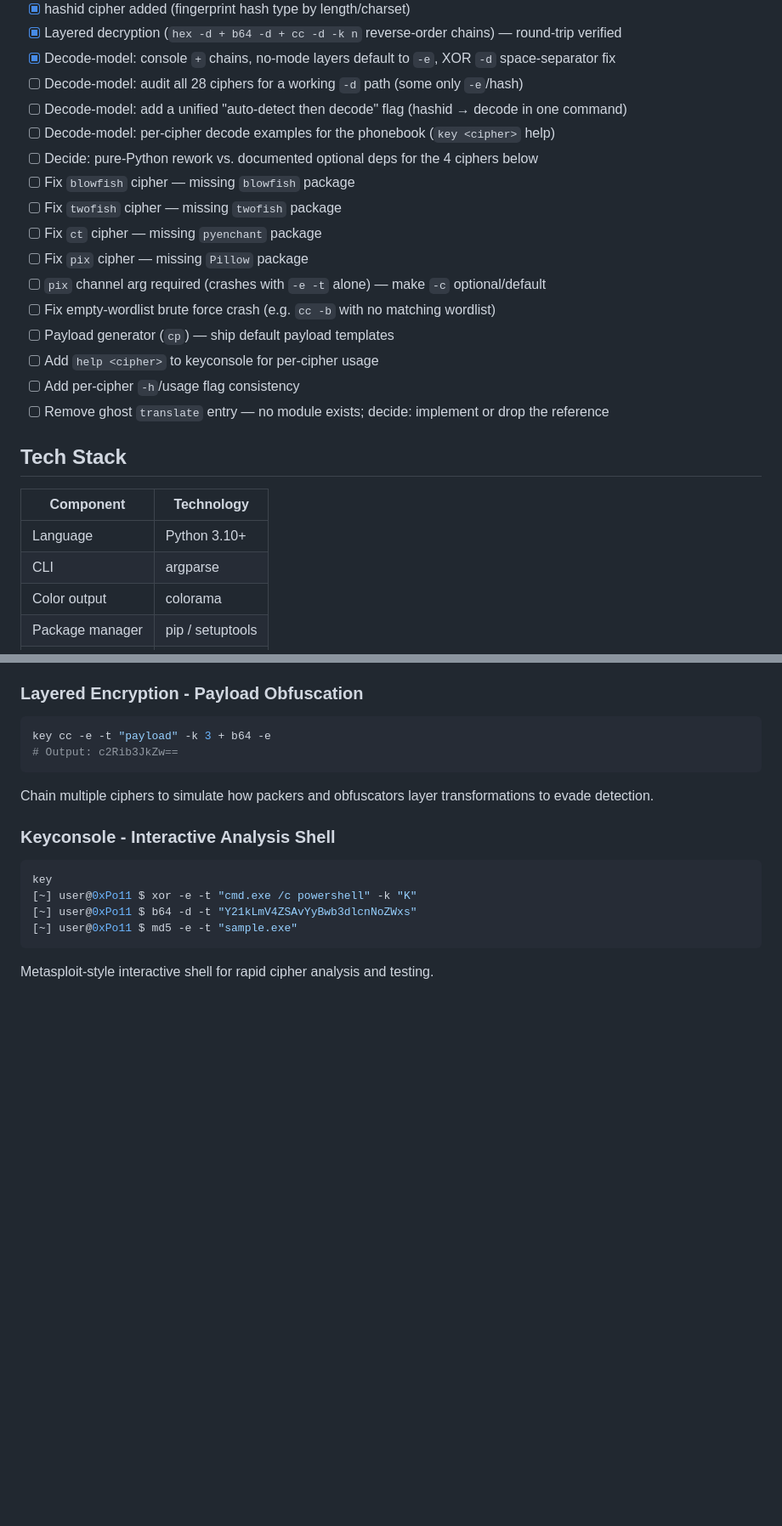
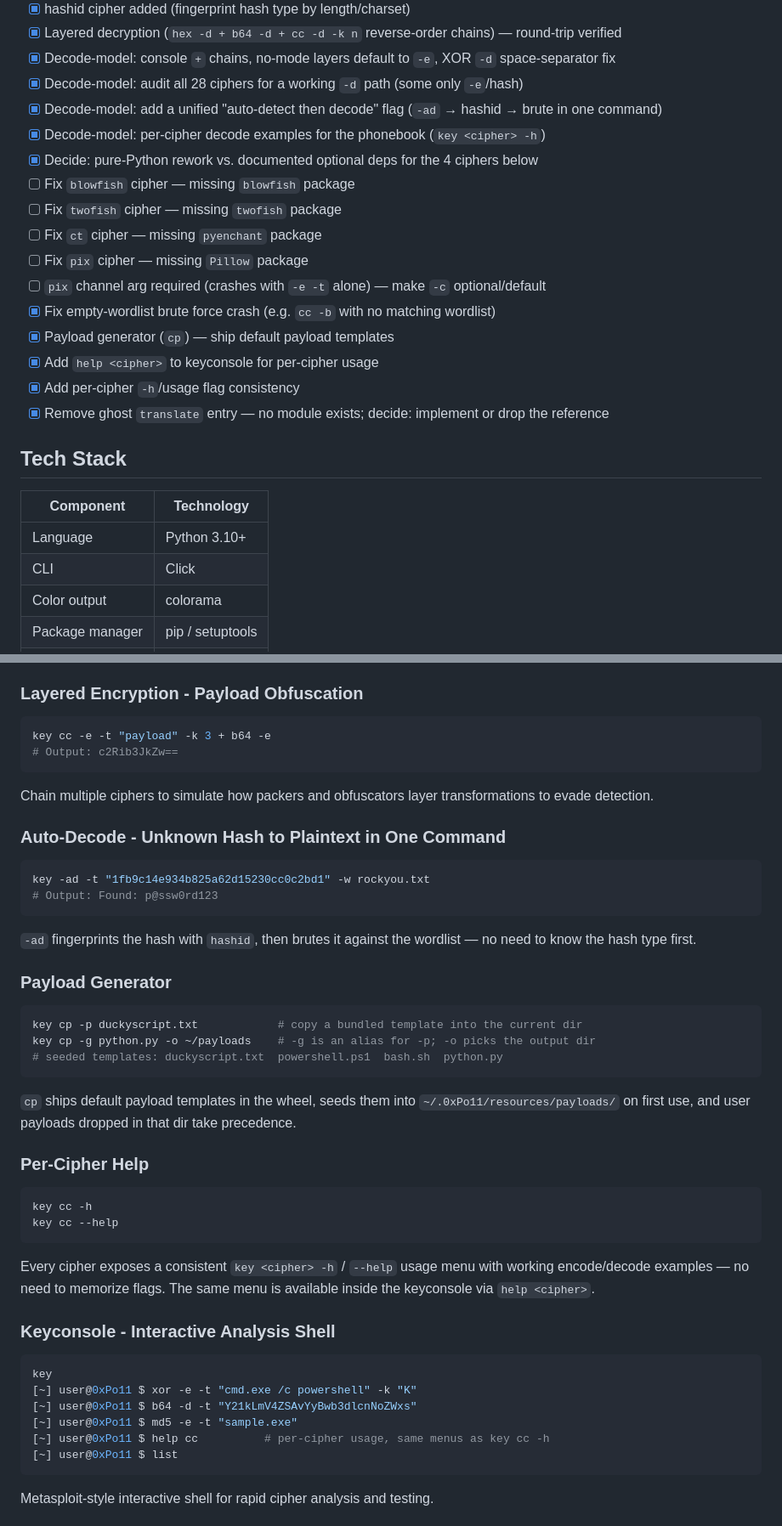
Before and after one commit to 0xClumzzy/0xPo11, a Markdown page: README.md, 2 parts joined by grey strips. Shown at 85% size. Rendered like a GitHub page; blank space fills up the shorter version.

Commit message:
Document -ad, payload generator, per-cipher help, and Click CLI in README

````diff
--- a/README.md
+++ b/README.md
@@ -51,27 +51,27 @@ Current, working and upcoming items. Checked items are done and verified.
 - [x] hashid cipher added (fingerprint hash type by length/charset)
 - [x] Layered decryption (`hex -d + b64 -d + cc -d -k n` reverse-order chains) — round-trip verified
 - [x] Decode-model: console `+` chains, no-mode layers default to `-e`, XOR `-d` space-separator fix
-- [ ] Decode-model: audit all 28 ciphers for a working `-d` path (some only `-e`/hash)
-- [ ] Decode-model: add a unified "auto-detect then decode" flag (hashid → decode in one command)
-- [ ] Decode-model: per-cipher decode examples for the phonebook (`key <cipher>` help)
-- [ ] Decide: pure-Python rework vs. documented optional deps for the 4 ciphers below
+- [x] Decode-model: audit all 28 ciphers for a working `-d` path (some only `-e`/hash)
+- [x] Decode-model: add a unified "auto-detect then decode" flag (`-ad` → hashid → brute in one command)
+- [x] Decode-model: per-cipher decode examples for the phonebook (`key <cipher> -h`)
+- [x] Decide: pure-Python rework vs. documented optional deps for the 4 ciphers below
 - [ ] Fix `blowfish` cipher — missing `blowfish` package
 - [ ] Fix `twofish` cipher — missing `twofish` package
 - [ ] Fix `ct` cipher — missing `pyenchant` package
 - [ ] Fix `pix` cipher — missing `Pillow` package
 - [ ] `pix` channel arg required (crashes with `-e -t` alone) — make `-c` optional/default
-- [ ] Fix empty-wordlist brute force crash (e.g. `cc -b` with no matching wordlist)
-- [ ] Payload generator (`cp`) — ship default payload templates
-- [ ] Add `help <cipher>` to keyconsole for per-cipher usage
-- [ ] Add per-cipher `-h`/usage flag consistency
-- [ ] Remove ghost `translate` entry — no module exists; decide: implement or drop the reference
+- [x] Fix empty-wordlist brute force crash (e.g. `cc -b` with no matching wordlist)
+- [x] Payload generator (`cp`) — ship default payload templates
+- [x] Add `help <cipher>` to keyconsole for per-cipher usage
+- [x] Add per-cipher `-h`/usage flag consistency
+- [x] Remove ghost `translate` entry — no module exists; decide: implement or drop the reference
 
 ## Tech Stack
 
 | Component | Technology |
 |-----------|------------|
 | Language | Python 3.10+ |
-| CLI | argparse |
+| CLI | Click |
 | Color output | colorama |
 | Package manager | pip / setuptools |
 | Installer | Bash |
@@ -158,6 +158,34 @@ key cc -e -t "payload" -k 3 + b64 -e
 
 Chain multiple ciphers to simulate how packers and obfuscators layer transformations to evade detection.
 
+### Auto-Decode - Unknown Hash to Plaintext in One Command
+
+```bash
+key -ad -t "1fb9c14e934b825a62d15230cc0c2bd1" -w rockyou.txt
+# Output: Found: p@ssw0rd123
+```
+
+`-ad` fingerprints the hash with `hashid`, then brutes it against the wordlist — no need to know the hash type first.
+
+### Payload Generator
+
+```bash
+key cp -p duckyscript.txt            # copy a bundled template into the current dir
+key cp -g python.py -o ~/payloads    # -g is an alias for -p; -o picks the output dir
+# seeded templates: duckyscript.txt  powershell.ps1  bash.sh  python.py
+```
+
+`cp` ships default payload templates in the wheel, seeds them into `~/.0xPo11/resources/payloads/` on first use, and user payloads dropped in that dir take precedence.
+
+### Per-Cipher Help
+
+```bash
+key cc -h
+key cc --help
+```
+
+Every cipher exposes a consistent `key <cipher> -h` / `--help` usage menu with working encode/decode examples — no need to memorize flags. The same menu is available inside the keyconsole via `help <cipher>`.
+
 ### Keyconsole - Interactive Analysis Shell
 
 ```bash
@@ -165,6 +193,8 @@ key
 [~] user@0xPo11 $ xor -e -t "cmd.exe /c powershell" -k "K"
 [~] user@0xPo11 $ b64 -d -t "Y21kLmV4ZSAvYyBwb3dlcnNoZWxs"
 [~] user@0xPo11 $ md5 -e -t "sample.exe"
+[~] user@0xPo11 $ help cc          # per-cipher usage, same menus as key cc -h
+[~] user@0xPo11 $ list
 ```
 
 Metasploit-style interactive shell for rapid cipher analysis and testing.
````
Also changed, not shown: other parts of README.md (+16 -1 lines).
